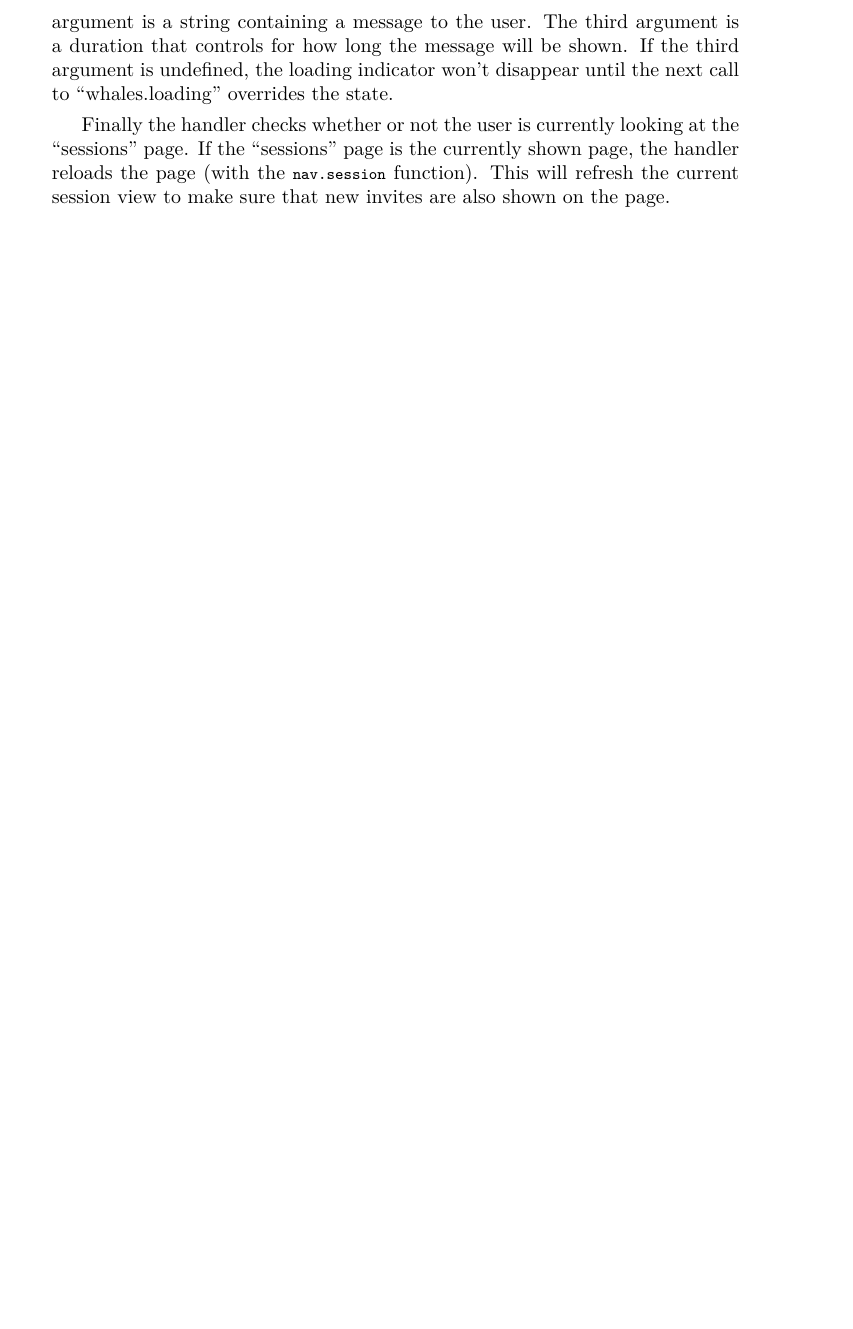
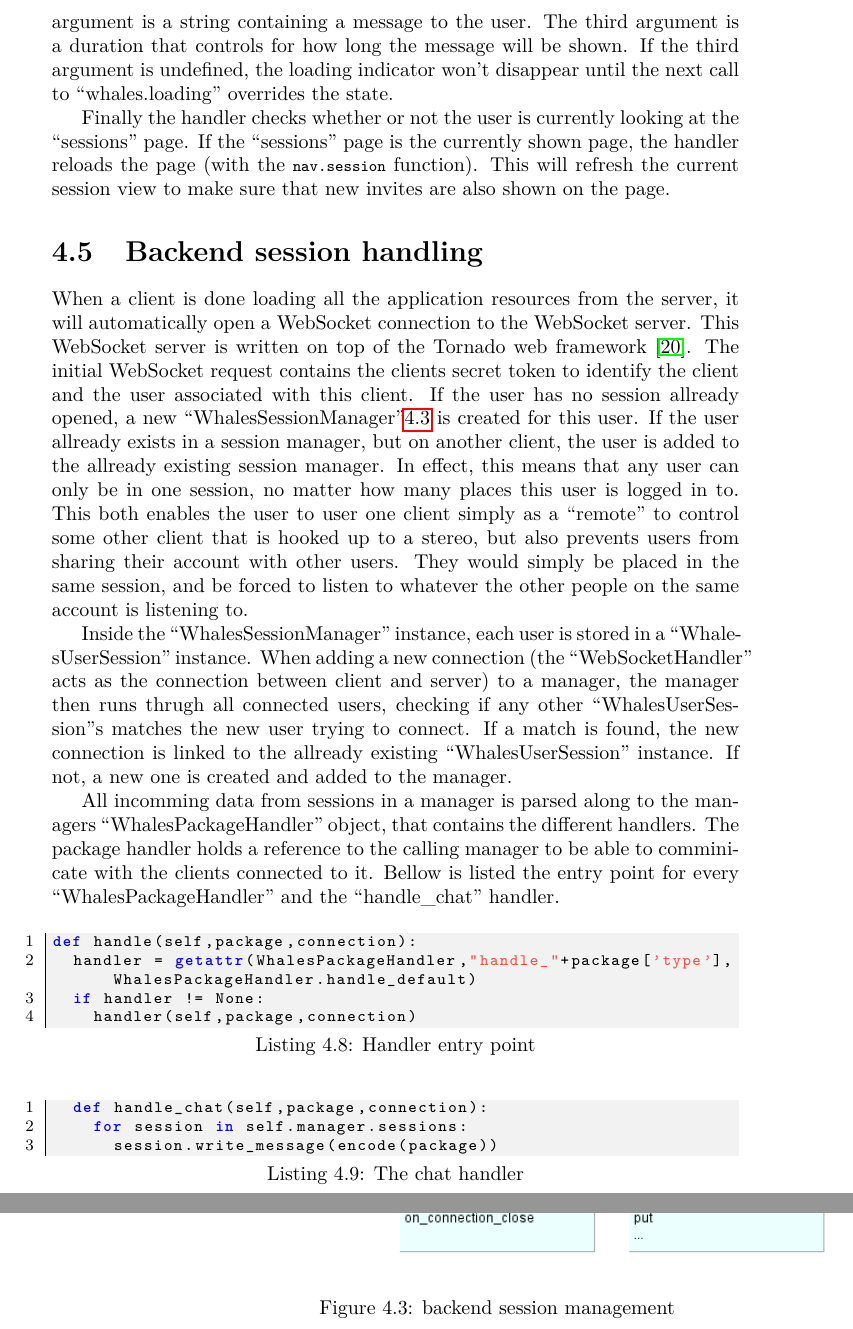
Before and after one commit to Ezphares/codename-Moving-Whales, a LaTeX thesis (Report/movingwhales/movingwhales.tex, which reads Report/movingwhales/implementation/backend-session.tex, Report/movingwhales/options.tex): part of page 43 of 47 before the commit and two parts of pages 43 and 44 of 49 after it, the two joined at a grey line, cut so that both start at the same text, the shorter picture padded with empty space. Compiled offline with pdfLaTeX; the source files are stored in an older character set and shown here as Unicode.

Commit message:
Wrote implementation section about ws. backend
also added placeins package with the section argument
This will force every floatet item to keep within its own section,
and not flow in to a new section.

```diff
--- /dev/null
+++ b/Report/movingwhales/implementation/backend-session.tex
@@ -0,0 +1,54 @@
+\section{Backend session handling}
+
+When a client is done loading all the application resources from the server, it
+will automatically open a WebSocket connection to the WebSocket server. This
+WebSocket server is written on top of the Tornado web framework \cite{tornadoweb11}.
+The initial WebSocket request contains the clients secret token to identify the
+client and the user associated with this client. If the user has no session
+allready opened, a new ``WhalesSessionManager''\ref{fig:session management} is
+created for this user. If the user allready exists in a session manager, but on another client, the user is
+added to the allready existing session manager. In effect, this means that any
+user can only be in one session, no matter how many places this user is logged
+in to. This both enables the user to user one client simply as a ``remote'' to
+control some other client that is hooked up to a stereo, but also prevents users
+from sharing their account with other users. They would simply be placed in the
+same session, and be forced to listen to whatever the other people on the same
+account is listening to.
+
+
+Inside the ``WhalesSessionManager'' instance, each user is stored in a
+``WhalesUserSession'' instance.
+When adding a new connection (the ``WebSocketHandler'' acts as the connection
+between client and server) to a manager, the manager then runs thrugh all
+connected users, checking if any other ``WhalesUserSession''s matches the new
+user trying to connect. If a match is found, the new connection is linked to the
+allready existing ``WhalesUserSession'' instance. If not, a new one is created
+and added to the manager.
+
+
+All incomming data from sessions in a manager is parsed along to the managers
+``WhalesPackageHandler'' object, that contains the different handlers. The
+package handler holds a reference to the calling manager to be able to
+comminicate with the clients connected to it. Bellow is listed the entry point
+for every ``WhalesPackageHandler'' and the ``handle\_chat'' handler.
+
+\begin{snippet}[language=Python,caption=Handler entry point]
+def handle(self,package,connection):
+	handler = getattr(WhalesPackageHandler,"handle_"+package['type'],WhalesPackageHandler.handle_default)
+	if handler != None:
+		handler(self,package,connection)
+\end{snippet}
+
+\begin{snippet}[language=Python,caption=The chat handler]
+	def handle_chat(self,package,connection):
+		for session in self.manager.sessions:
+			session.write_message(encode(package))
+\end{snippet}
+
+%TODO: skal figuren ligge her, eller måske i starten af afsnittet?
+\begin{figure}[h!]
+	\centering
+		\includegraphics[width = 1.0\textwidth]{implementation/figures/session.png}
+	\caption{backend session management}
+	\label{fig:session management}
+\end{figure}
--- a/Report/movingwhales/options.tex
+++ b/Report/movingwhales/options.tex
@@ -9,6 +9,9 @@
 \usepackage{amsfonts}
 
 \usepackage{lipsum}
+\usepackage[section]{placeins} %prevent floatet items floating in to next
+% section before being placed. This is introduced when a flowchart in one
+% section got placed in the next section.
 
 \usepackage{hyperref} %TODO: Remove before deploying
 \usepackage{fancyhdr}
```
Also changed, not shown: Report/movingwhales/implementation/main.tex (+1 -0 lines), Report/movingwhales/implementation/figures/session.png (added), 1 other file.
